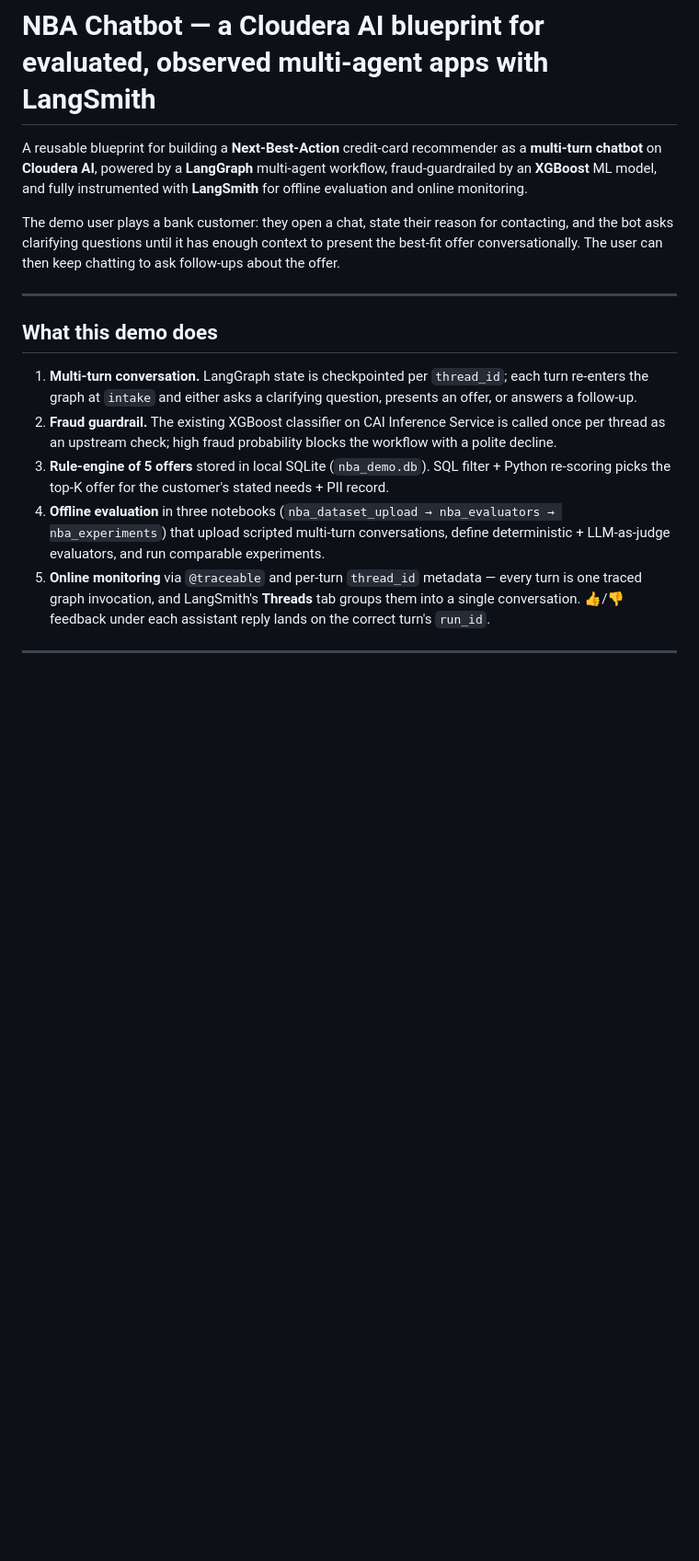
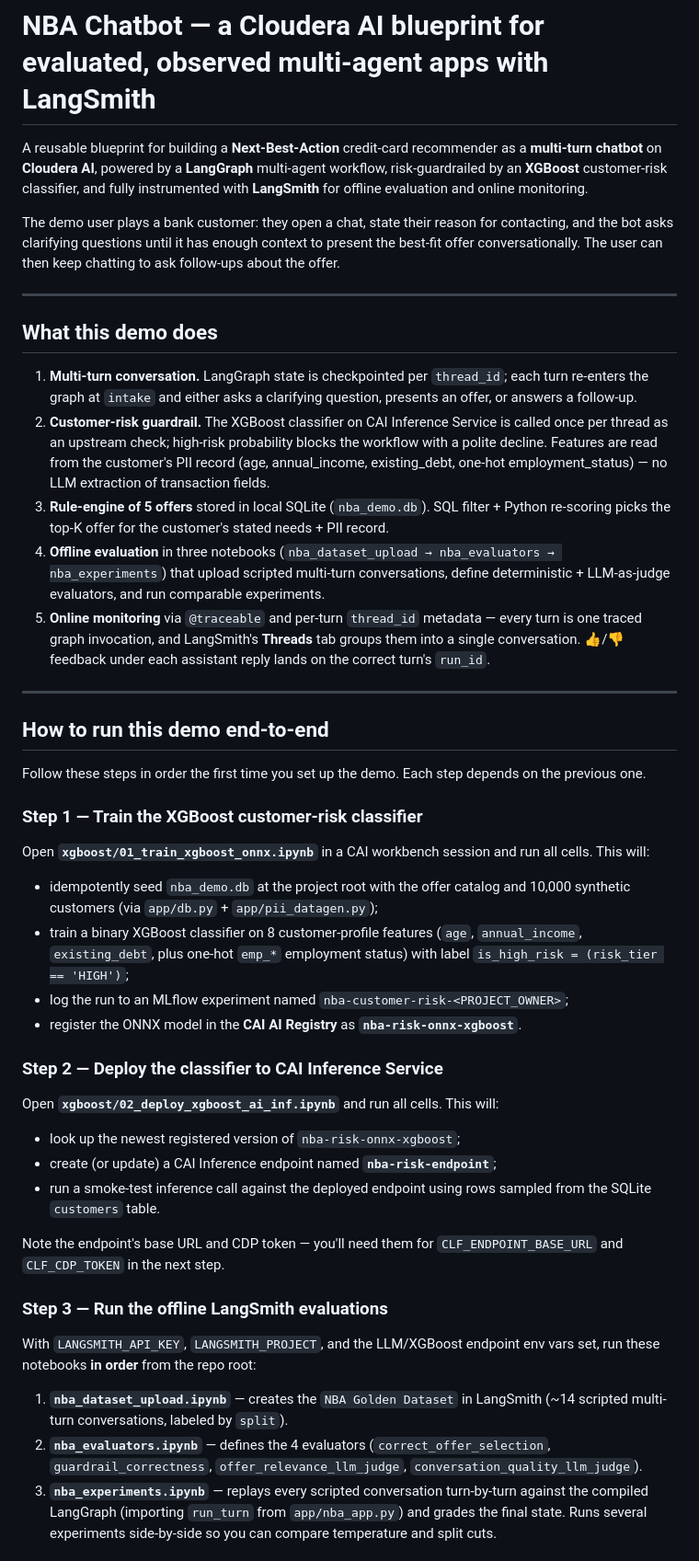
Before and after one commit to pdefusco/CAI_Agentic_NBA_Observability_Blueprint, a Markdown page: README.md, the part around one of its changes. Shown at 92% size. Drawn GitHub-style; blank space fills up the shorter version.

```diff
--- a/README.md
+++ b/README.md
@@ -1,6 +1,6 @@
 # NBA Chatbot — a Cloudera AI blueprint for evaluated, observed multi-agent apps with LangSmith
 
-A reusable blueprint for building a **Next-Best-Action** credit-card recommender as a **multi-turn chatbot** on **Cloudera AI**, powered by a **LangGraph** multi-agent workflow, fraud-guardrailed by an **XGBoost** ML model, and fully instrumented with **LangSmith** for offline evaluation and online monitoring.
+A reusable blueprint for building a **Next-Best-Action** credit-card recommender as a **multi-turn chatbot** on **Cloudera AI**, powered by a **LangGraph** multi-agent workflow, risk-guardrailed by an **XGBoost** customer-risk classifier, and fully instrumented with **LangSmith** for offline evaluation and online monitoring.
 
 The demo user plays a bank customer: they open a chat, state their reason for contacting, and the bot asks clarifying questions until it has enough context to present the best-fit offer conversationally. The user can then keep chatting to ask follow-ups about the offer.
 
@@ -9,10 +9,41 @@ The demo user plays a bank customer: they open a chat, state their reason for co
 ## What this demo does
 
 1. **Multi-turn conversation.** LangGraph state is checkpointed per `thread_id`; each turn re-enters the graph at `intake` and either asks a clarifying question, presents an offer, or answers a follow-up.
-2. **Fraud guardrail.** The existing XGBoost classifier on CAI Inference Service is called once per thread as an upstream check; high fraud probability blocks the workflow with a polite decline.
+2. **Customer-risk guardrail.** The XGBoost classifier on CAI Inference Service is called once per thread as an upstream check; high-risk probability blocks the workflow with a polite decline. Features are read from the customer's PII record (age, annual_income, existing_debt, one-hot employment_status) — no LLM extraction of transaction fields.
 3. **Rule-engine of 5 offers** stored in local SQLite (`nba_demo.db`). SQL filter + Python re-scoring picks the top-K offer for the customer's stated needs + PII record.
 4. **Offline evaluation** in three notebooks (`nba_dataset_upload → nba_evaluators → nba_experiments`) that upload scripted multi-turn conversations, define deterministic + LLM-as-judge evaluators, and run comparable experiments.
 5. **Online monitoring** via `@traceable` and per-turn `thread_id` metadata — every turn is one traced graph invocation, and LangSmith's **Threads** tab groups them into a single conversation. 👍/👎 feedback under each assistant reply lands on the correct turn's `run_id`.
 
 ---
 
+## How to run this demo end-to-end
+
+Follow these steps in order the first time you set up the demo. Each step depends on the previous one.
+
+### Step 1 — Train the XGBoost customer-risk classifier
+
+Open **`xgboost/01_train_xgboost_onnx.ipynb`** in a CAI workbench session and run all cells. This will:
+
+- idempotently seed `nba_demo.db` at the project root with the offer catalog and 10,000 synthetic customers (via `app/db.py` + `app/pii_datagen.py`);
+- train a binary XGBoost classifier on 8 customer-profile features (`age`, `annual_income`, `existing_debt`, plus one-hot `emp_*` employment status) with label `is_high_risk = (risk_tier == 'HIGH')`;
+- log the run to an MLflow experiment named `nba-customer-risk-<PROJECT_OWNER>`;
+- register the ONNX model in the **CAI AI Registry** as **`nba-risk-onnx-xgboost`**.
+
+### Step 2 — Deploy the classifier to CAI Inference Service
+
+Open **`xgboost/02_deploy_xgboost_ai_inf.ipynb`** and run all cells. This will:
+
+- look up the newest registered version of `nba-risk-onnx-xgboost`;
+- create (or update) a CAI Inference endpoint named **`nba-risk-endpoint`**;
+- run a smoke-test inference call against the deployed endpoint using rows sampled from the SQLite `customers` table.
+
+Note the endpoint's base URL and CDP token — you'll need them for `CLF_ENDPOINT_BASE_URL` and `CLF_CDP_TOKEN` in the next step.
+
+### Step 3 — Run the offline LangSmith evaluations
+
+With `LANGSMITH_API_KEY`, `LANGSMITH_PROJECT`, and the LLM/XGBoost endpoint env vars set, run these notebooks **in order** from the repo root:
+
+1. **`nba_dataset_upload.ipynb`** — creates the `NBA Golden Dataset` in LangSmith (~14 scripted multi-turn conversations, labeled by `split`).
+2. **`nba_evaluators.ipynb`** — defines the 4 evaluators (`correct_offer_selection`, `guardrail_correctness`, `offer_relevance_llm_judge`, `conversation_quality_llm_judge`).
+3. **`nba_experiments.ipynb`** — replays every scripted conversation turn-by-turn against the compiled LangGraph (importing `run_turn` from `app/nba_app.py`) and grades the final state. Runs several experiments side-by-side so you can compare temperature and split cuts.
+
```
Also changed, not shown: other parts of README.md (+46 -44 lines).
